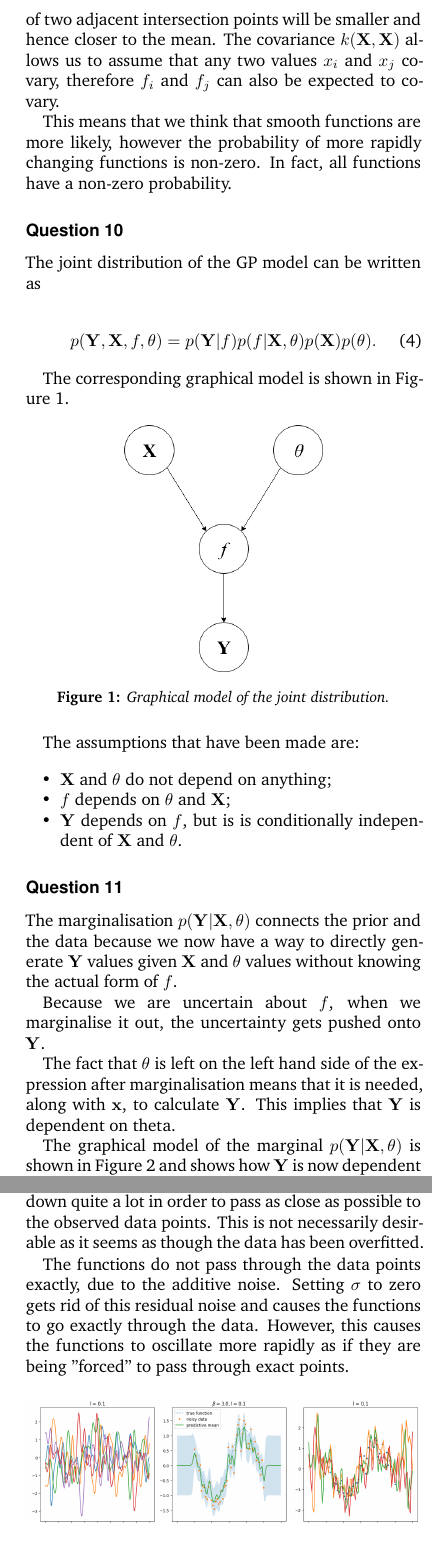
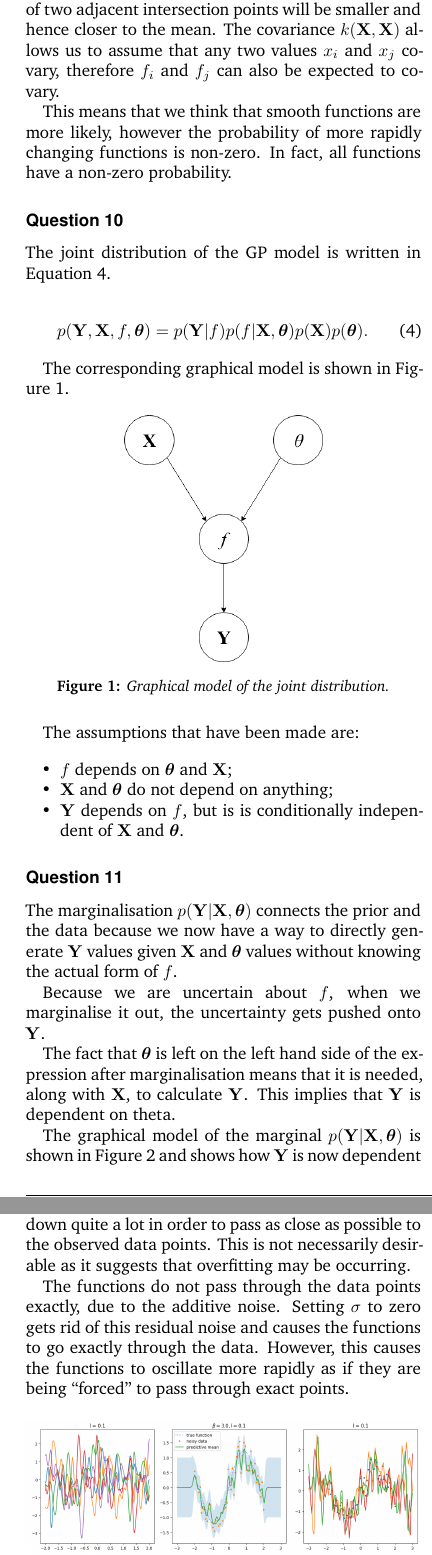
Before and after one commit to jlsalmon/coms30007-cw1, a LaTeX document (report/main.tex): two parts of the columns of pages 3 and 5 of 7, joined at a grey line, cut so that both start at the same text. Compiled offline with XeLaTeX.

Commit message:
small changes to report

```diff
--- a/report/main.tex
+++ b/report/main.tex
@@ -184,11 +184,11 @@ This means that we think that smooth functions are more likely, however the prob
 
 \subsubsection*{Question 10}
 
-The joint distribution of the GP model can be written as
+The joint distribution of the GP model is written in Equation 4.
 
-\begin{align}
-  p(\mathbf{Y},\mathbf{X}, f, \mathbf{\theta}) = p(\mathbf{Y}|f)p(f|\mathbf{X},\theta)p(\mathbf{X})p(\theta).
-\end{align}
+\begin{equation}
+  p(\mathbf{Y},\mathbf{X}, f, \bm{\theta}) = p(\mathbf{Y}|f)p(f|\mathbf{X},\bm{\theta})p(\mathbf{X})p(\bm{\theta}).
+\end{equation}
 
 The corresponding graphical model is shown in Figure \ref{fig:q10}.
 
@@ -201,18 +201,18 @@ The corresponding graphical model is shown in Figure \ref{fig:q10}.
 The assumptions that have been made are:
 
 \begin{itemize}
-\item $\mathbf{X}$ and $\theta$ do not depend on anything;
-\item $f$ depends on $\theta$ and $\mathbf{X}$;
-\item $\mathbf{Y}$ depends on $f$, but is is conditionally independent of $\mathbf{X}$ and $\theta$.
+\item $f$ depends on $\bm{\theta}$ and $\mathbf{X}$;
+\item $\mathbf{X}$ and $\bm{\theta}$ do not depend on anything;
+\item $\mathbf{Y}$ depends on $f$, but is is conditionally independent of $\mathbf{X}$ and $\bm{\theta}$.
 \end{itemize}
 
 \subsubsection*{Question 11}
 
-The marginalisation $p(\mathbf{Y|X,\theta})$ connects the prior and the data because we now have a way to directly generate $\mathbf{Y}$ values given $\mathbf{X}$ and $\theta$ values without knowing the actual form of $f$.
+The marginalisation $p(\mathbf{Y|X,\bm{\theta}})$ connects the prior and the data because we now have a way to directly generate $\mathbf{Y}$ values given $\mathbf{X}$ and $\bm{\theta}$ values without knowing the actual form of $f$.
 \par
 Because we are uncertain about $f$, when we marginalise it out, the uncertainty gets pushed onto $\mathbf{Y}$.
 \par
-The fact that $\mathbf{\theta}$ is left on the left hand side of the expression after marginalisation means that it is needed, along with $\mathbf{x}$, to calculate $\mathbf{Y}$. This implies that $\mathbf{Y}$ is dependent on theta.
+The fact that $\bm{\theta}$ is left on the left hand side of the expression after marginalisation means that it is needed, along with $\mathbf{X}$, to calculate $\mathbf{Y}$. This implies that $\mathbf{Y}$ is dependent on theta.
 
 \begin{figure}[htbp]
 \centerline{\includegraphics[width=0.5\linewidth]{question_11.png}}
@@ -309,9 +309,9 @@ and $\mathbf{C_N}$ is the previous covariance matrix, $\mathbf{k}$ has elements
 
 Figure \ref{fig:q14} shows three rows of the process of computing the predictive posterior and sampling from it for the three different length scales. The first column is the random samples from the prior. The middle column shows the noisy data points and the generated predictive mean, with the true function plotted underneath. It also shows the predictive variance, shaded in blue. The last column shows samples from the predictive posterior.
 
-It is clear from the plots that the samples from the posterior are more or less following the observed data. Using a longer length scale results in functions that more closely resemble the true function. If the length scale is too short, it is almost as if the functions have too many degrees of freedom and oscillate up and down quite a lot in order to pass as close as possible to the observed data points. This is not necessarily desirable as it seems as though the data has been overfitted.
+It is clear from the plots that the samples from the posterior are more or less following the observed data. Using a longer length scale results in functions that more closely resemble the true function. If the length scale is too short, it is almost as if the functions have too many degrees of freedom and oscillate up and down quite a lot in order to pass as close as possible to the observed data points. This is not necessarily desirable as it suggests that overfitting may be occurring.
 
-The functions do not pass through the data points exactly, due to the additive noise. Setting $\sigma$ to zero gets rid of this residual noise and causes the functions to go exactly through the data. However, this causes the functions to oscillate more rapidly as if they are being "forced" to pass through exact points.
+The functions do not pass through the data points exactly, due to the additive noise. Setting $\sigma$ to zero gets rid of this residual noise and causes the functions to go exactly through the data. However, this causes the functions to oscillate more rapidly as if they are being ``forced" to pass through exact points.
 
 \begin{figure}[!htb]
 \centerline{\includegraphics[width=\linewidth]{non_parametric_regression.png}}
```
Also changed, not shown: report/main.tex (40 more changed lines).
